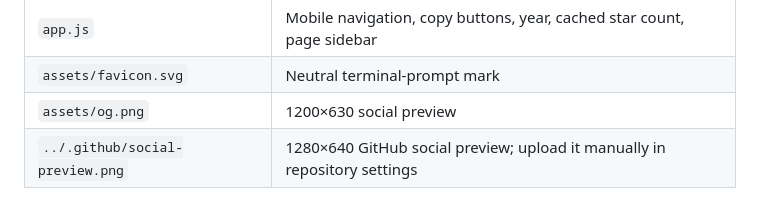
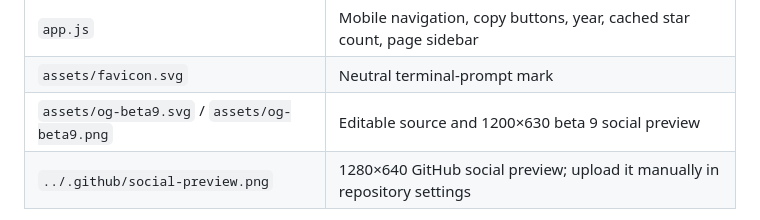
Before and after one commit to Aetherdz/opencode-mobile, a Markdown page: website/README.md, the part around the change. Drawn GitHub-style.

Commit message:
design: refresh beta 9 social preview

```diff
--- a/website/README.md
+++ b/website/README.md
@@ -37,7 +37,7 @@ asset, and fragment target in the HTML, including the pages in subdirectories.
 | `styles.css` | Design system and responsive layout |
 | `app.js` | Mobile navigation, copy buttons, year, cached star count, page sidebar |
 | `assets/favicon.svg` | Neutral terminal-prompt mark |
-| `assets/og.png` | 1200×630 social preview |
+| `assets/og-beta9.svg` / `assets/og-beta9.png` | Editable source and 1200×630 beta 9 social preview |
 | `../.github/social-preview.png` | 1280×640 GitHub social preview; upload it manually in repository settings |
 
 Pages live in directories so the URLs stay clean (`/features/`). All links are
```
Also changed, not shown: website/assets/og-beta9.png (added), 6 other files.
